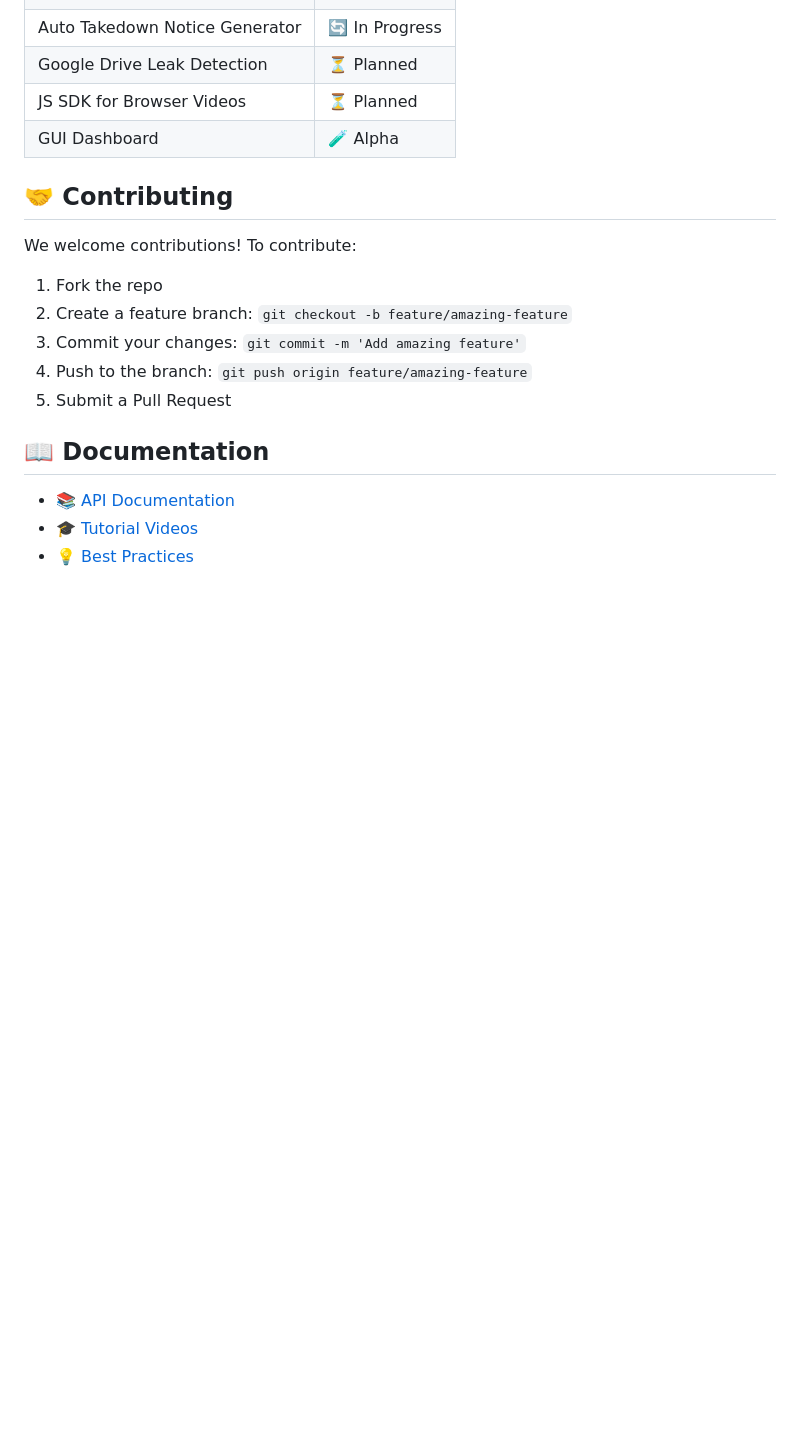
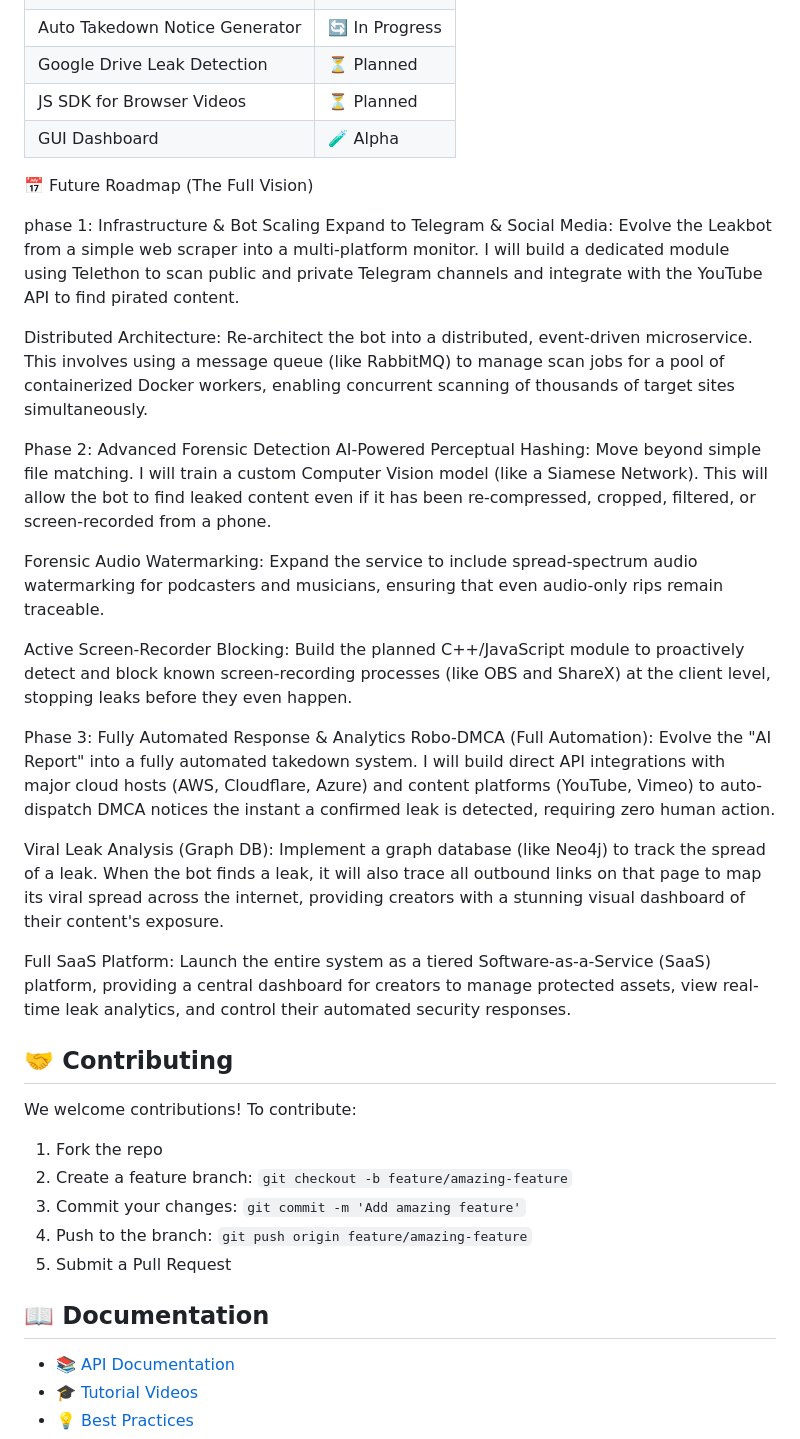
Before and after one commit to devils-advocate1/ethicaldrm, a Markdown page: README.md, the part around the change printed below. Drawn GitHub-style; blank space fills up the shorter version.

```diff
--- a/README.md
+++ b/README.md
@@ -200,6 +227,27 @@ We believe security shouldn't punish the honest user. Our goals:
 | JS SDK for Browser Videos | ⏳ Planned |
 | GUI Dashboard | 🧪 Alpha |
 
+📅 Future Roadmap (The Full Vision)
+
+phase 1: Infrastructure & Bot Scaling
+Expand to Telegram & Social Media: Evolve the Leakbot from a simple web scraper into a multi-platform monitor. I will build a dedicated module using Telethon to scan public and private Telegram channels and integrate with the YouTube API to find pirated content.
+
+Distributed Architecture: Re-architect the bot into a distributed, event-driven microservice. This involves using a message queue (like RabbitMQ) to manage scan jobs for a pool of containerized Docker workers, enabling concurrent scanning of thousands of target sites simultaneously.
+
+Phase 2: Advanced Forensic Detection
+AI-Powered Perceptual Hashing: Move beyond simple file matching. I will train a custom Computer Vision model (like a Siamese Network). This will allow the bot to find leaked content even if it has been re-compressed, cropped, filtered, or screen-recorded from a phone.
+
+Forensic Audio Watermarking: Expand the service to include spread-spectrum audio watermarking for podcasters and musicians, ensuring that even audio-only rips remain traceable.
+
+Active Screen-Recorder Blocking: Build the planned C++/JavaScript module to proactively detect and block known screen-recording processes (like OBS and ShareX) at the client level, stopping leaks before they even happen.
+
+Phase 3: Fully Automated Response & Analytics
+Robo-DMCA (Full Automation): Evolve the "AI Report" into a fully automated takedown system. I will build direct API integrations with major cloud hosts (AWS, Cloudflare, Azure) and content platforms (YouTube, Vimeo) to auto-dispatch DMCA notices the instant a confirmed leak is detected, requiring zero human action.
+
+Viral Leak Analysis (Graph DB): Implement a graph database (like Neo4j) to track the spread of a leak. When the bot finds a leak, it will also trace all outbound links on that page to map its viral spread across the internet, providing creators with a stunning visual dashboard of their content's exposure.
+
+Full SaaS Platform: Launch the entire system as a tiered Software-as-a-Service (SaaS) platform, providing a central dashboard for creators to manage protected assets, view real-time leak analytics, and control their automated security responses.
+
 ## 🤝 Contributing
 
 We welcome contributions! To contribute:
```
Also changed, not shown: other parts of README.md (+48 -21 lines).
